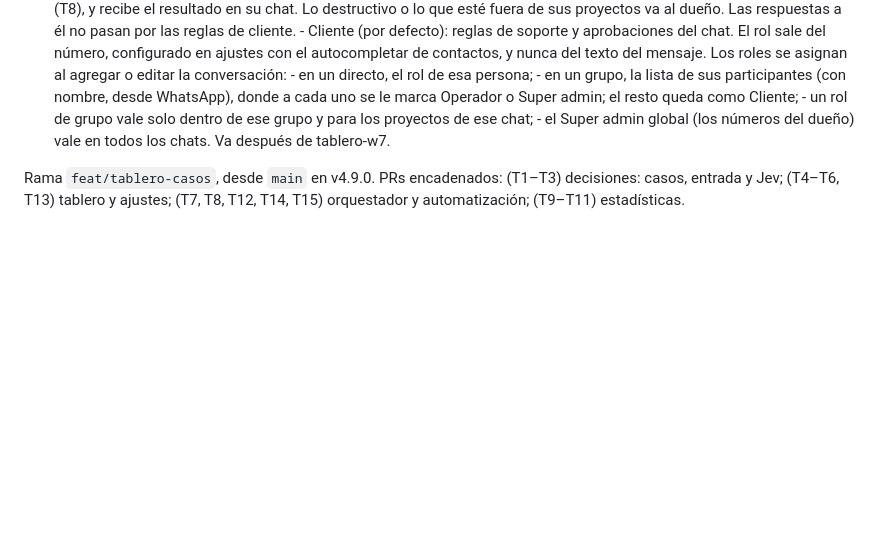
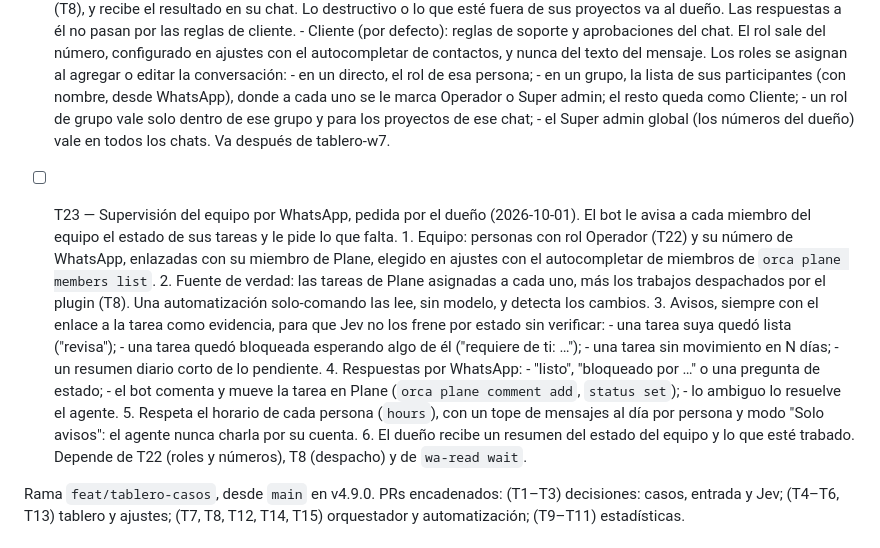
Before and after one commit to ab2webco/orca-wa-inbox, a Markdown page: odd/tasks/kanban-casos.md, the part around the change. GitHub-like rendering; blank space fills up the shorter version.

Commit message:
docs(tablero): t23 supervision del equipo por whatsapp con plane como fuente

```diff
--- a/odd/tasks/kanban-casos.md
+++ b/odd/tasks/kanban-casos.md
@@ -434,6 +434,31 @@ no solo lo enviado. La insignia del nav = `counts.decision`.
          - el Super admin global (los números del dueño) vale en todos los chats.
       Va después de tablero-w7.
 
+- [ ] T23 — Supervisión del equipo por WhatsApp, pedida por el dueño (2026-10-01).
+      El bot le avisa a cada miembro del equipo el estado de sus tareas y le pide lo que
+      falta.
+      1. Equipo: personas con rol Operador (T22) y su número de WhatsApp, enlazadas con
+         su miembro de Plane, elegido en ajustes con el autocompletar de miembros de
+         `orca plane members list`.
+      2. Fuente de verdad: las tareas de Plane asignadas a cada uno, más los trabajos
+         despachados por el plugin (T8). Una automatización solo-comando las lee, sin
+         modelo, y detecta los cambios.
+      3. Avisos, siempre con el enlace a la tarea como evidencia, para que Jev no los
+         frene por estado sin verificar:
+         - una tarea suya quedó lista ("revisa");
+         - una tarea quedó bloqueada esperando algo de él ("requiere de ti: …");
+         - una tarea sin movimiento en N días;
+         - un resumen diario corto de lo pendiente.
+      4. Respuestas por WhatsApp:
+         - "listo", "bloqueado por …" o una pregunta de estado;
+         - el bot comenta y mueve la tarea en Plane (`orca plane comment add`,
+           `status set`);
+         - lo ambiguo lo resuelve el agente.
+      5. Respeta el horario de cada persona (`hours`), con un tope de mensajes al día por
+         persona y modo "Solo avisos": el agente nunca charla por su cuenta.
+      6. El dueño recibe un resumen del estado del equipo y lo que esté trabado.
+      Depende de T22 (roles y números), T8 (despacho) y de `wa-read wait`.
+
 Rama `feat/tablero-casos`, desde `main` en v4.9.0. PRs encadenados:
 (T1–T3) decisiones: casos, entrada y Jev; (T4–T6, T13) tablero y ajustes; (T7, T8, T12, T14, T15)
 orquestador y automatización; (T9–T11) estadísticas.
```
